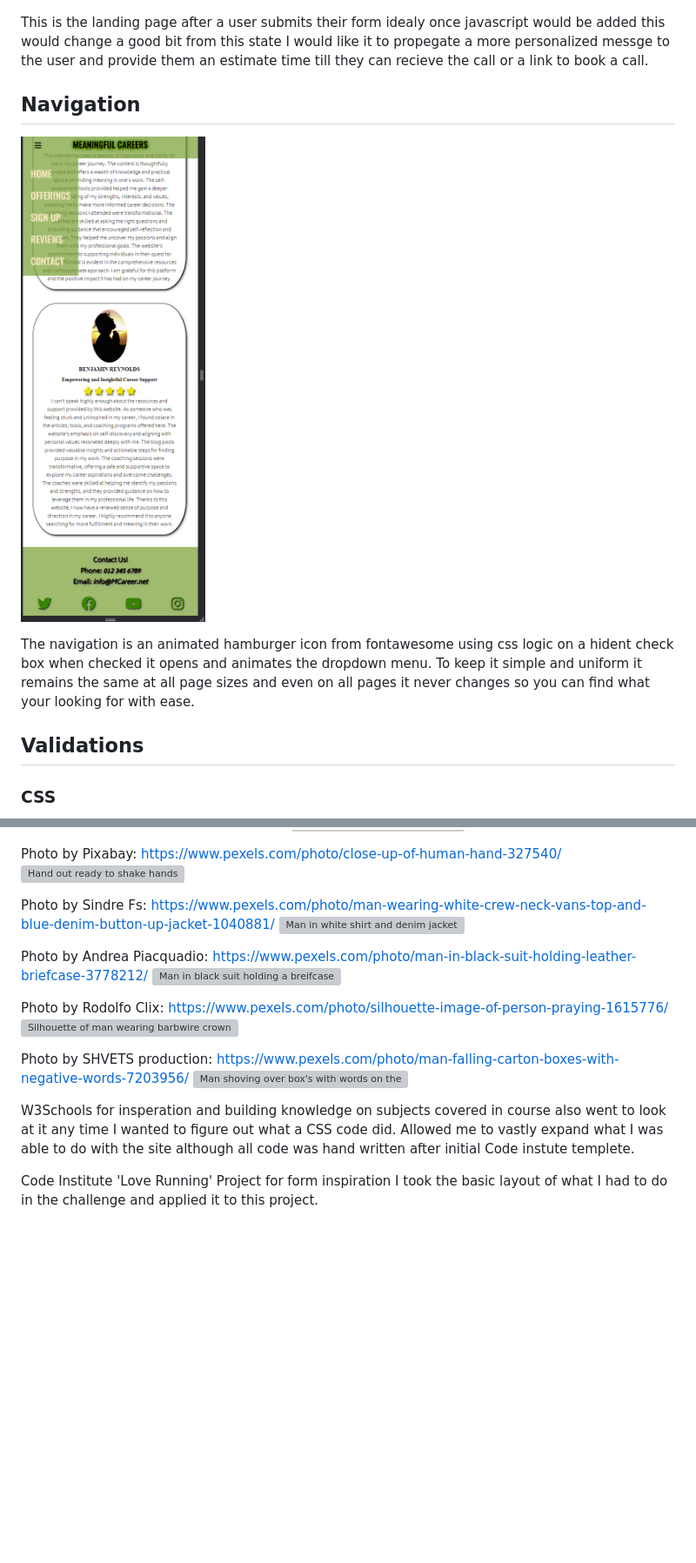
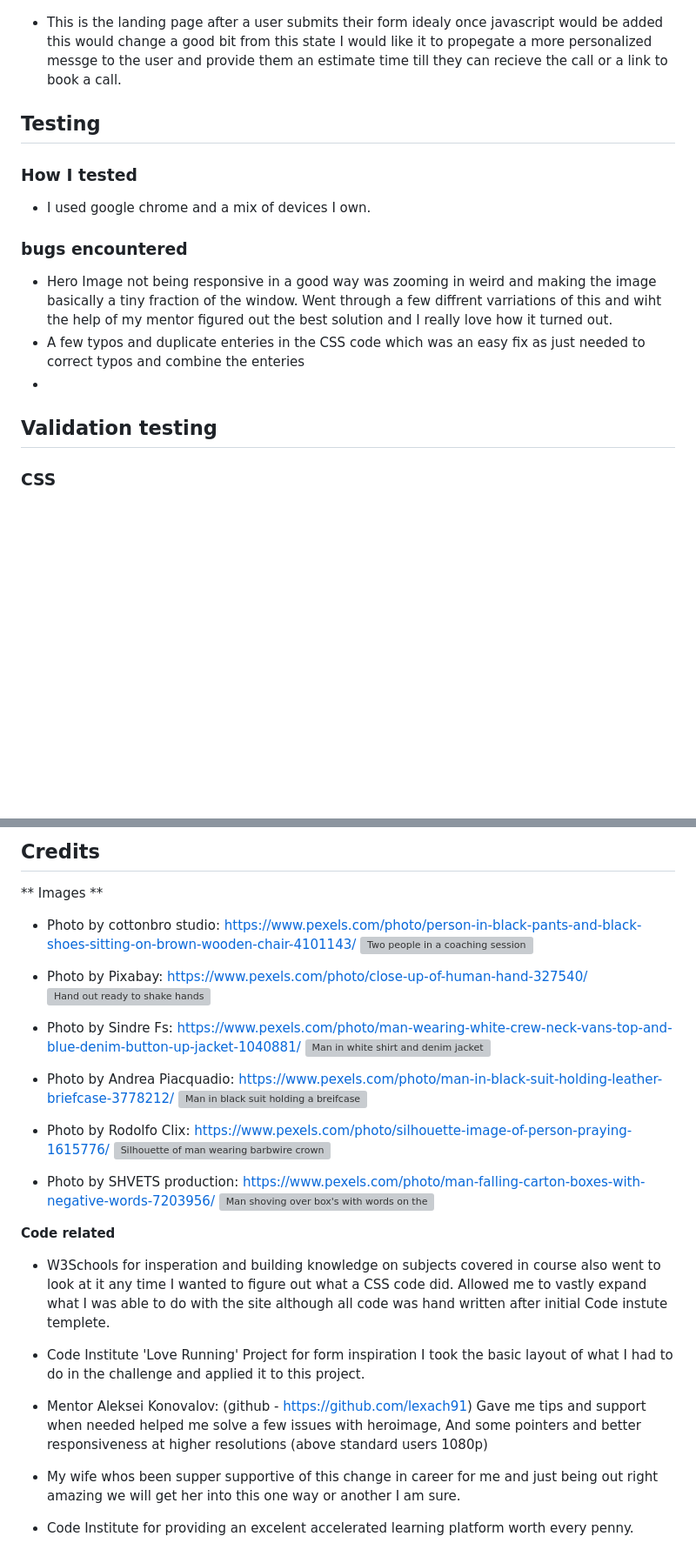
Before and after one commit to Danger0101/Meaningful_Careers_P1, a Markdown page: README.md, 2 parts joined by grey strips. Shown at 87% size. Rendered like a GitHub page; blank space fills up the shorter version; grey boxes are pictures that could not be loaded.

```diff
--- a/README.md
+++ b/README.md
@@ -80,13 +58,16 @@ For those who feel the desire to proceed further into geting a coaching session
 ![Screencap thankyou.html](assets/images/meaningfulcareersreadmeimg/meaningful_thanks.png)
 
-This is the landing page after a user submits their form idealy once javascript would be added this would change a good bit from this state I would like it to propegate a more personalized messge to the user and provide them an estimate time till they can recieve the call or a link to book a call.
+- This is the landing page after a user submits their form idealy once javascript would be added this would change a good bit from this state I would like it to propegate a more personalized messge to the user and provide them an estimate time till they can recieve the call or a link to book a call.
 
-## Navigation
-![Screencap reviews.html showcasing navbar dropdown](assets/images/meaningfulcareersreadmeimg/meaningful_reviews2.png)
+## Testing
+### How I tested
+- I used google chrome and a mix of devices I own.
 
-The navigation is an animated hamburger icon from fontawesome using css logic on a hident check box when checked it opens and animates the dropdown menu. To keep it simple and uniform it remains the same at all page sizes and even on all pages it never changes so you can find what your looking for with ease.
+### bugs encountered
+- Hero Image not being responsive in a good way was zooming in weird and making the image basically a tiny fraction of the window. Went through a few diffrent varriations of this and wiht the help of my mentor figured out the best solution and I really love how it turned out.
+- A few typos and duplicate enteries in the CSS code which was an easy fix as just needed to correct typos and combine the enteries
+-
 
-## Validations
-
+## Validation testing
 ### CSS
 ![W3 CSS Validation Image](assets/images/meaningfulcareersreadmeimg/w3cssvalidation.png)
@@ -101,20 +135,30 @@ Photo by cottonbro studio: https://www.pexels.com/photo/person-in-black-pants-an
+## Credits
+** Images **
+- Photo by cottonbro studio: https://www.pexels.com/photo/person-in-black-pants-and-black-shoes-sitting-on-brown-wooden-chair-4101143/
 ![Two people in a coaching session](assets/images/coachingsession.webp)
 
-Photo by Pixabay: https://www.pexels.com/photo/close-up-of-human-hand-327540/
+- Photo by Pixabay: https://www.pexels.com/photo/close-up-of-human-hand-327540/
 ![Hand out ready to shake hands](assets/images/reachingforhandshakeinsuit.webp)
 
-Photo by Sindre Fs: https://www.pexels.com/photo/man-wearing-white-crew-neck-vans-top-and-blue-denim-button-up-jacket-1040881/
+- Photo by Sindre Fs: https://www.pexels.com/photo/man-wearing-white-crew-neck-vans-top-and-blue-denim-button-up-jacket-1040881/
 ![Man in white shirt and denim jacket](assets/images/maninvansshirtfacingleft.webp)
 
-Photo by Andrea Piacquadio: https://www.pexels.com/photo/man-in-black-suit-holding-leather-briefcase-3778212/
+- Photo by Andrea Piacquadio: https://www.pexels.com/photo/man-in-black-suit-holding-leather-briefcase-3778212/
 ![Man in black suit holding a breifcase](assets/images/manandbriefcase.webp)
 
-Photo by Rodolfo Clix: https://www.pexels.com/photo/silhouette-image-of-person-praying-1615776/
+- Photo by Rodolfo Clix: https://www.pexels.com/photo/silhouette-image-of-person-praying-1615776/
 ![Silhouette of man wearing barbwire crown](assets/images/barbwirecrown.webp)
 
-Photo by SHVETS production: https://www.pexels.com/photo/man-falling-carton-boxes-with-negative-words-7203956/
+- Photo by SHVETS production: https://www.pexels.com/photo/man-falling-carton-boxes-with-negative-words-7203956/
 ![Man shoving over box's with words on them](assets/images/boxfall.webp)
 
-W3Schools for insperation and building knowledge on subjects covered in course also went to look at it any time I wanted to figure out what a CSS code did. Allowed me to vastly expand what I was able to do with the site although all code was hand written after initial Code instute templete.
+**Code related**
+- W3Schools for insperation and building knowledge on subjects covered in course also went to look at it any time I wanted to figure out what a CSS code did. Allowed me to vastly expand what I was able to do with the site although all code was hand written after initial Code instute templete.
 
-Code Institute 'Love Running' Project for form inspiration I took the basic layout of what I had to do in the challenge and applied it to this project.
+- Code Institute 'Love Running' Project for form inspiration I took the basic layout of what I had to do in the challenge and applied it to this project.
+
+- Mentor Aleksei Konovalov: (github - https://github.com/lexach91) Gave me tips and support when needed helped me solve a few issues with heroimage, And some pointers and better responsiveness at higher resolutions (above standard users 1080p)
+
+- My wife whos been supper supportive of this change in career for me and just being out right amazing we will get her into this one way or another I am sure.
+
+- Code Institute for providing an excelent accelerated learning platform worth every penny.
```
Also changed, not shown: other parts of README.md (+94 -63 lines).
